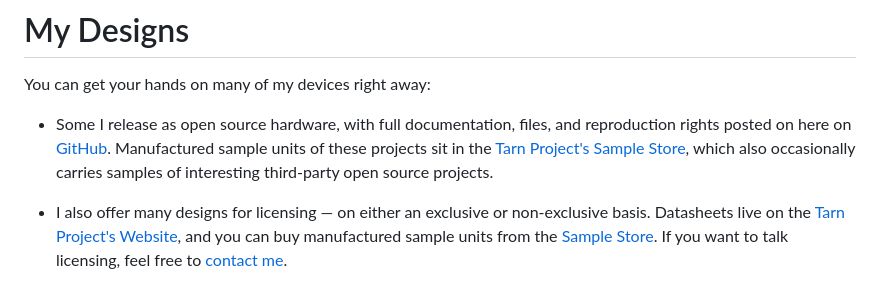
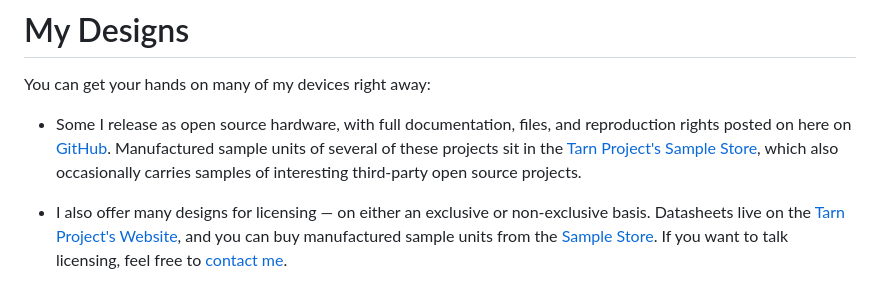
Before and after one commit to cpknight/CPKnight, a Markdown page: README.md, the part around the change. Rendered like a GitHub page.

```diff
--- a/README.md
+++ b/README.md
@@ -9,7 +9,7 @@ I turn ideas into actual hardware devices that look at their surroundings and se
 
 You can get your hands on many of my devices right away:
 
-- Some I release as open source hardware, with full documentation, files, and reproduction rights posted on here on [GitHub](https://github.com/cpknight/projects). Manufactured sample units of these projects sit in the [Tarn Project's Sample Store](https://tarn.parts/store/), which also occasionally carries samples of interesting third-party open source projects.
+- Some I release as open source hardware, with full documentation, files, and reproduction rights posted on here on [GitHub](https://github.com/cpknight/projects). Manufactured sample units of several of these projects sit in the [Tarn Project's Sample Store](https://tarn.parts/store/), which also occasionally carries samples of interesting third-party open source projects.
 
 - I also offer many designs for licensing — on either an exclusive or non-exclusive basis. Datasheets live on the [Tarn Project's Website](https://tarn.parts/datasheets/), and you can buy manufactured sample units from the [Sample Store](https://tarn.parts/store/). If you want to talk licensing, feel free to [contact me](https://tarn.parts/contact).
 
```
